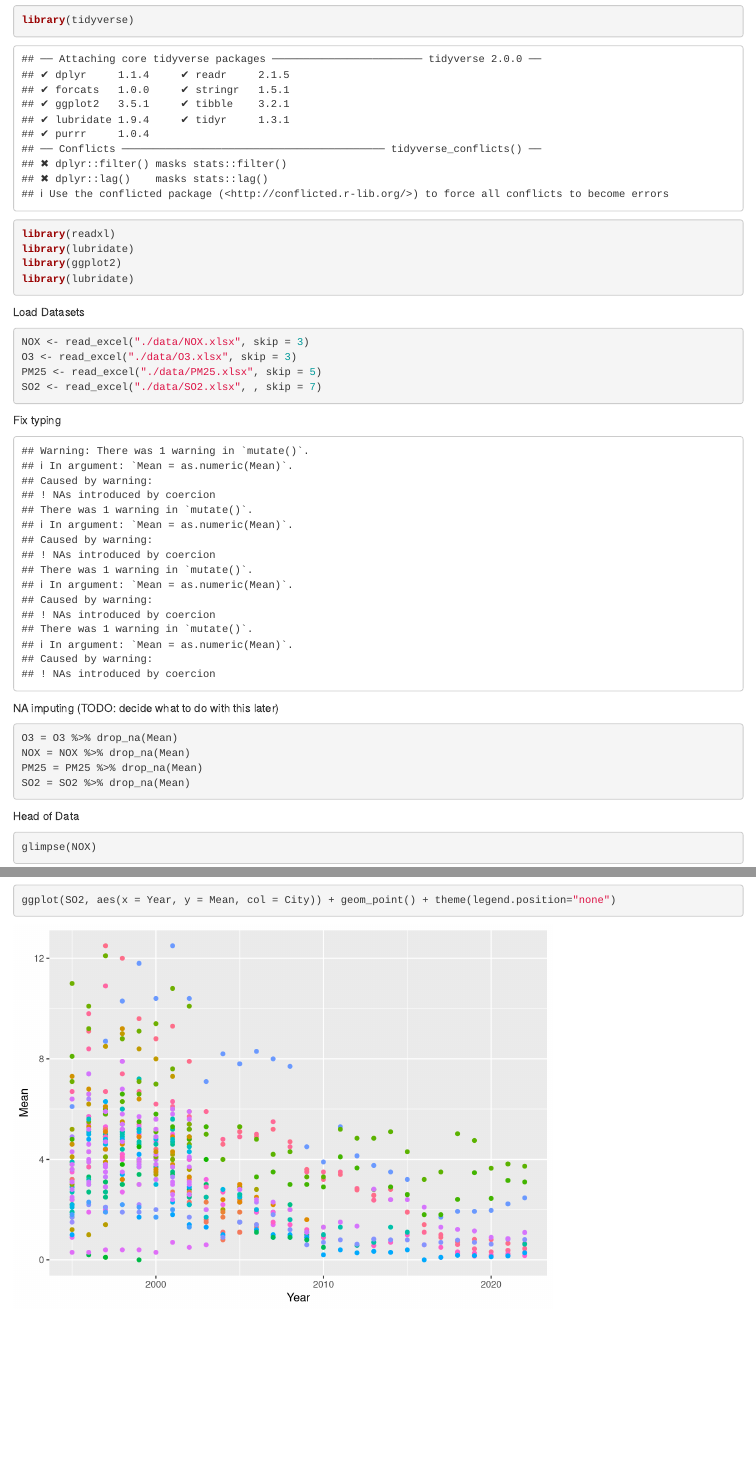
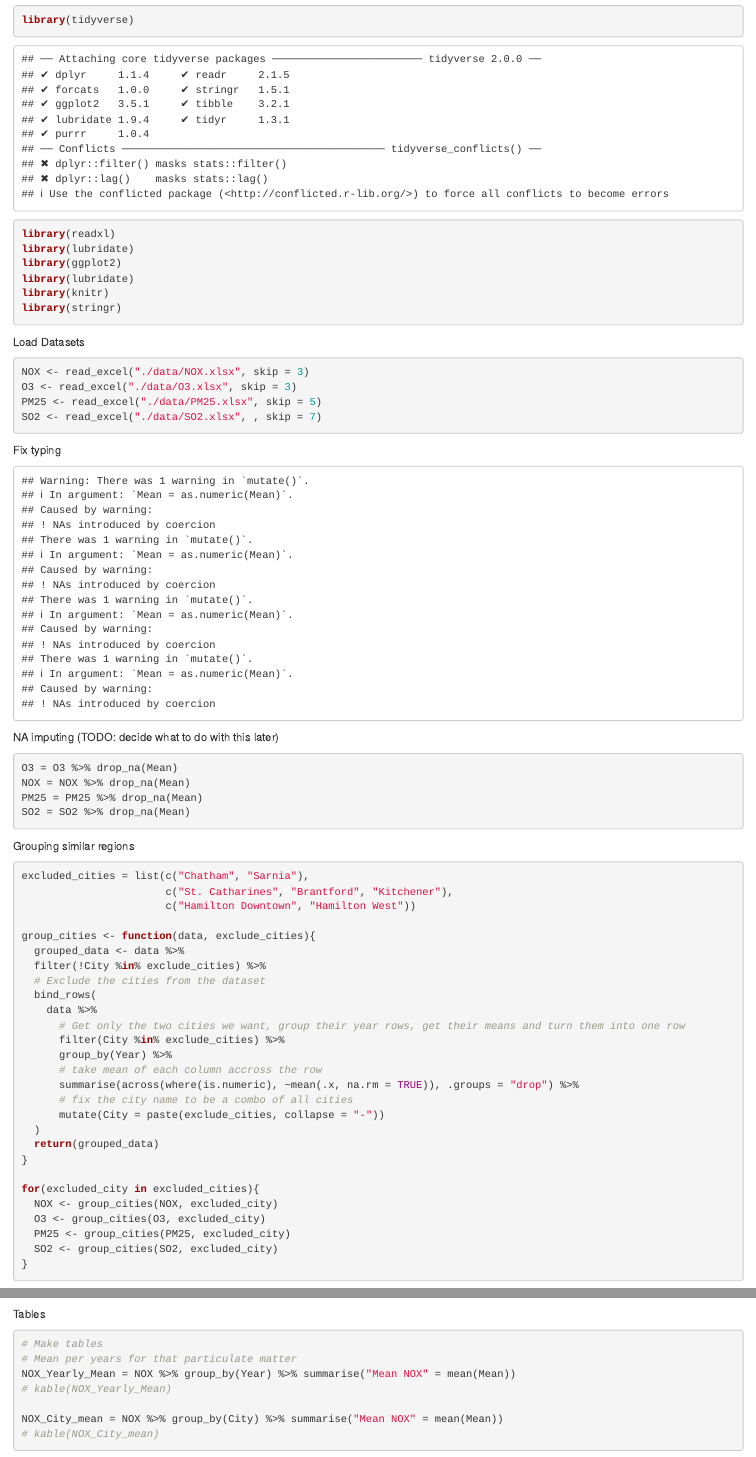
Before and after one commit to jiasunzhu613/a57-project, an R Markdown document (A57_Project.Rmd): the page in a window 1100 px wide, from 150 px down, and a second part further down, joined at a grey line. Rendered offline with R 4.5, knitr and Pandoc, with nearby package versions.

Commit message:
Group cities by region, make basic tables

````diff
--- a/A57_Project.Rmd
+++ b/A57_Project.Rmd
@@ -19,6 +19,8 @@ library(readxl)
 library(lubridate)
 library(ggplot2)
 library(lubridate)
+library(knitr)
+library(stringr)
 ```
 
 Load Datasets
@@ -35,7 +37,7 @@ NOX = NOX %>% mutate(Mean = as.numeric(Mean))
 O3 = O3 %>% mutate(Mean = as.numeric(Mean))
 PM25 = PM25 %>% mutate(Mean = as.numeric(Mean)) %>% mutate(Year = as.integer(Year))
 SO2 = SO2 %>% mutate(Mean = as.numeric(Mean))
-view(PM25)
+#view(PM25)
 ```
 
 NA imputing (TODO: decide what to do with this later)
@@ -44,6 +46,38 @@ O3 = O3 %>% drop_na(Mean)
 NOX = NOX %>% drop_na(Mean)
 PM25 = PM25 %>% drop_na(Mean)
 SO2 = SO2 %>% drop_na(Mean)
+```
+
+Grouping similar regions
+```{r}
+excluded_cities = list(c("Chatham", "Sarnia"),
+                       c("St. Catharines", "Brantford", "Kitchener"),
+                       c("Hamilton Downtown", "Hamilton West"))
+
+group_cities <- function(data, exclude_cities){
+  grouped_data <- data %>%
+  filter(!City %in% exclude_cities) %>%
+  # Exclude the cities from the dataset
+  bind_rows(
+    data %>%
+      # Get only the two cities we want, group their year rows, get their means and turn them into one row
+      filter(City %in% exclude_cities) %>%
+      group_by(Year) %>%
+      # take mean of each column accross the row
+      summarise(across(where(is.numeric), ~mean(.x, na.rm = TRUE)), .groups = "drop") %>%
+      # fix the city name to be a combo of all cities
+      mutate(City = paste(exclude_cities, collapse = "-"))
+  )
+  return(grouped_data)
+}
+
+for(excluded_city in excluded_cities){
+  NOX <- group_cities(NOX, excluded_city)
+  O3 <- group_cities(O3, excluded_city)
+  PM25 <- group_cities(PM25, excluded_city)
+  SO2 <- group_cities(SO2, excluded_city)
+}
+
 ```
 
 Head of Data
@@ -72,3 +106,15 @@ ggplot(PM25, aes(x = Year, y = Mean, col = City)) + geom_point() + theme(legend.
 ggplot(SO2, aes(x = Year, y = Mean, col = City)) + geom_point() + theme(legend.position="none")
 
 ```
+
+Tables
+```{r}
+# Make tables
+# Mean per years for that particulate matter
+NOX_Yearly_Mean = NOX %>% group_by(Year) %>% summarise("Mean NOX" = mean(Mean))
+# kable(NOX_Yearly_Mean)
+
+NOX_City_mean = NOX %>% group_by(City) %>% summarise("Mean NOX" = mean(Mean))
+# kable(NOX_City_mean)
+
+```
````
